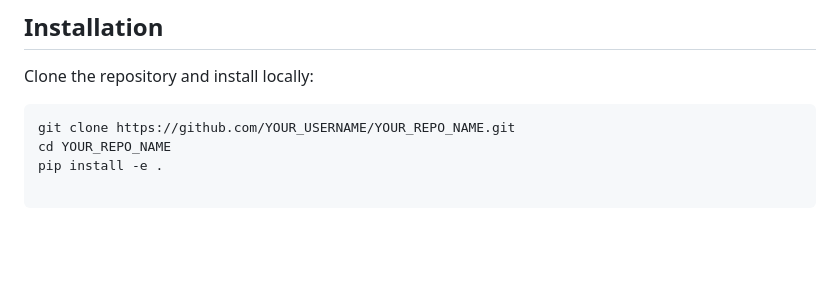
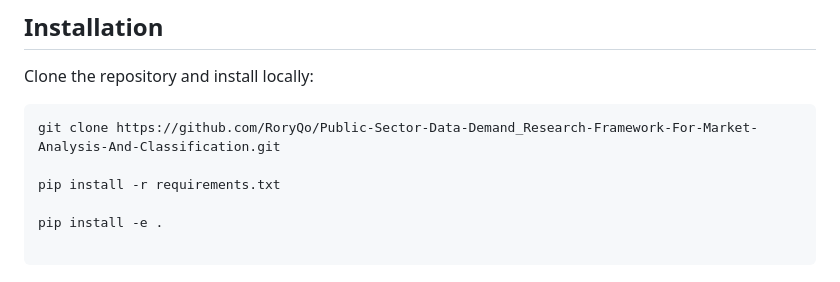
Before and after one commit to RoryQo/Public-Sector-Data-Demand_Research-Framework-For-Market-Analysis-And-Classification-Research, a Markdown page: Automated Data and Lead Generators/Data Buyer Tool Kit Package/README.md, the part around the change. GitHub-like rendering; blank space fills up the shorter version.

````diff
--- a/Automated Data and Lead Generators/Data Buyer Tool Kit Package/README.md
+++ b/Automated Data and Lead Generators/Data Buyer Tool Kit Package/README.md
@@ -18,8 +18,10 @@ It automates the process of scraping, feature engineering, and scoring, making i
 Clone the repository and install locally:
 
 ```bash
-git clone https://github.com/YOUR_USERNAME/YOUR_REPO_NAME.git
-cd YOUR_REPO_NAME
+git clone https://github.com/RoryQo/Public-Sector-Data-Demand_Research-Framework-For-Market-Analysis-And-Classification.git
+
+pip install -r requirements.txt
+
 pip install -e .
 
 ```
````
